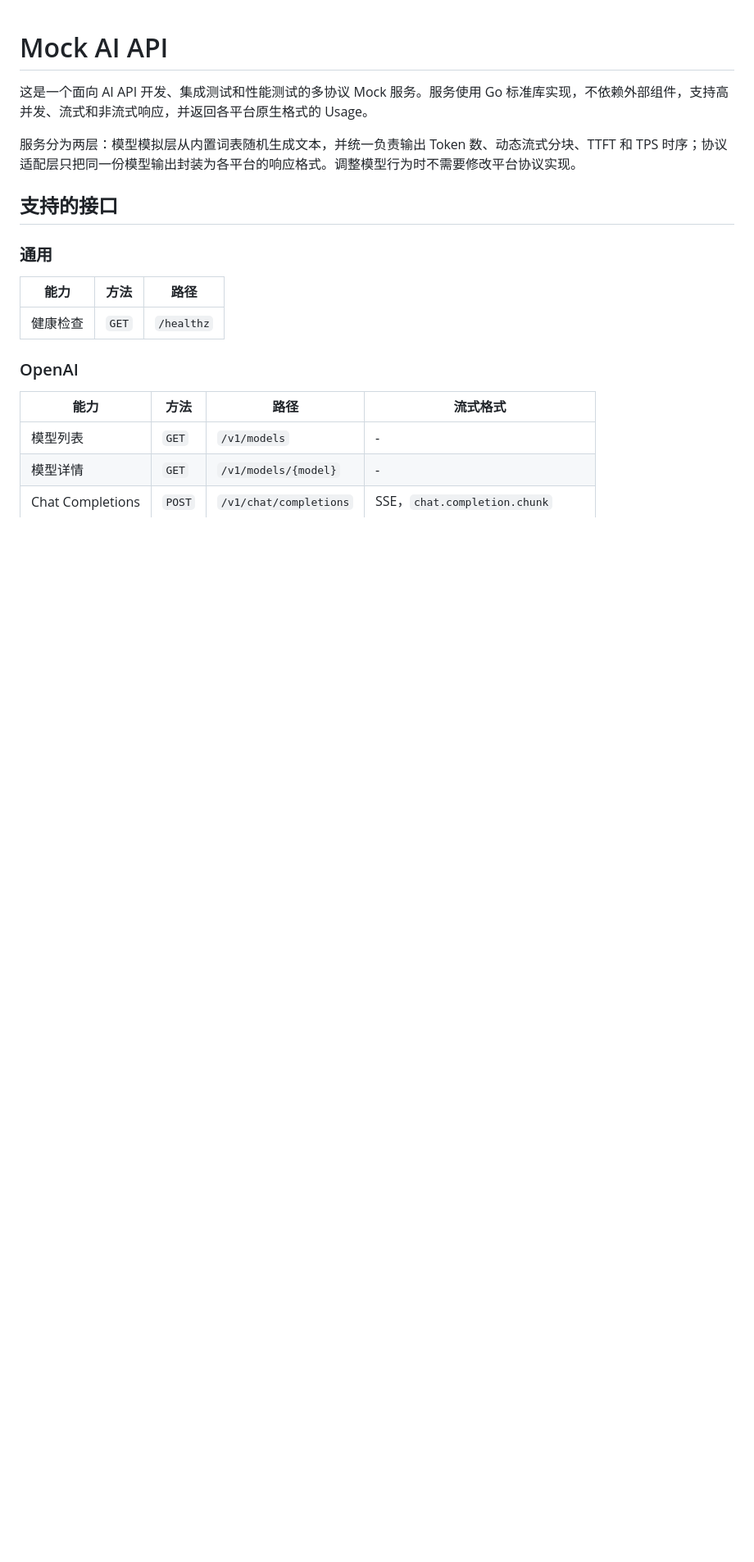
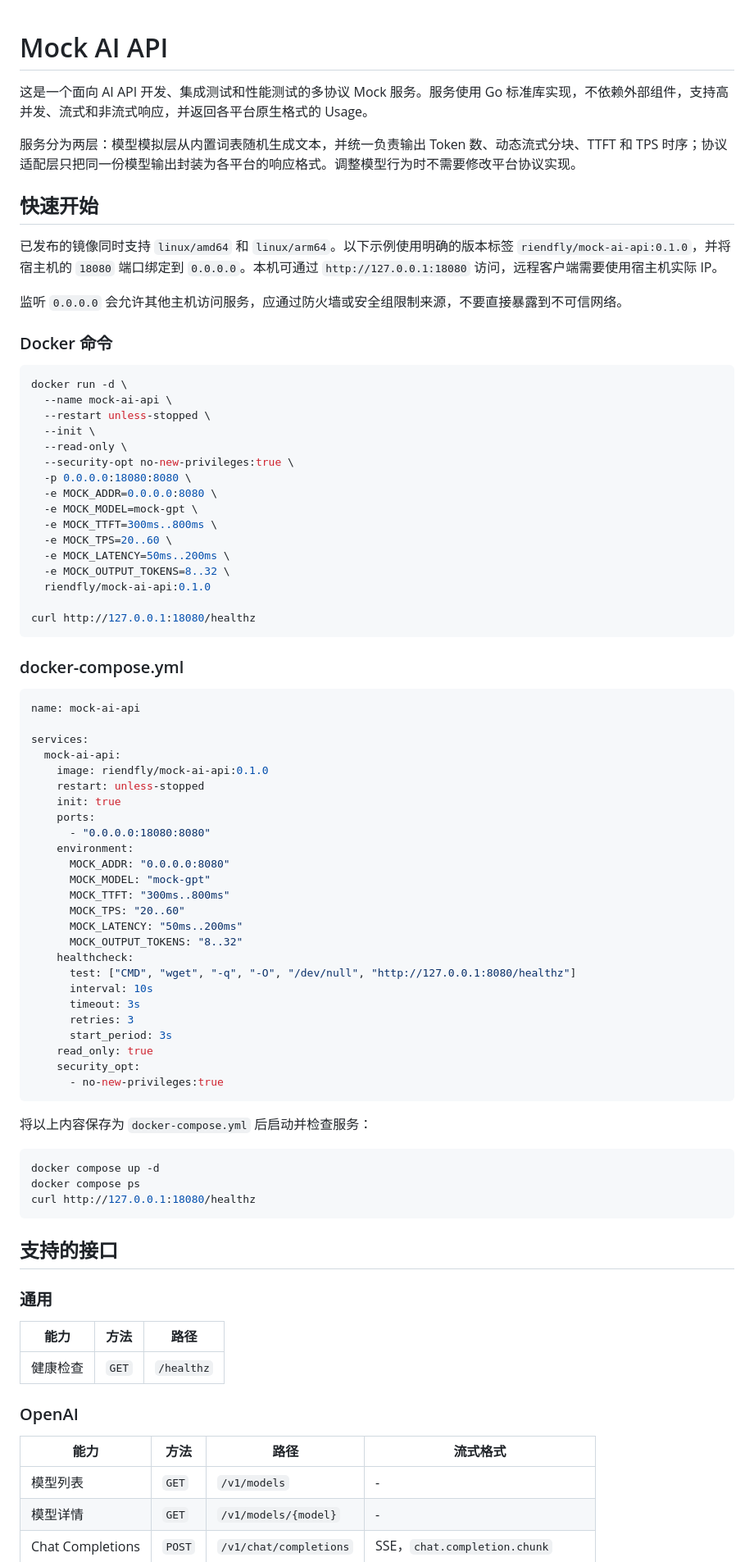
Before and after one commit to LiPengfei0106/mock-ai-api, a Markdown page: README.md, the part around one of its changes. Shown at 82% size. Rendered like a GitHub page; blank space fills up the shorter version.

````diff
--- a/README.md
+++ b/README.md
@@ -3,6 +3,71 @@
 这是一个面向 AI API 开发、集成测试和性能测试的多协议 Mock 服务。服务使用 Go 标准库实现，不依赖外部组件，支持高并发、流式和非流式响应，并返回各平台原生格式的 Usage。
 
 服务分为两层：模型模拟层从内置词表随机生成文本，并统一负责输出 Token 数、动态流式分块、TTFT 和 TPS 时序；协议适配层只把同一份模型输出封装为各平台的响应格式。调整模型行为时不需要修改平台协议实现。
+
+## 快速开始
+
+已发布的镜像同时支持 `linux/amd64` 和 `linux/arm64`。以下示例使用明确的版本标签 `riendfly/mock-ai-api:0.1.0`，并将宿主机的 `18080` 端口绑定到 `0.0.0.0`。本机可通过 `http://127.0.0.1:18080` 访问，远程客户端需要使用宿主机实际 IP。
+
+监听 `0.0.0.0` 会允许其他主机访问服务，应通过防火墙或安全组限制来源，不要直接暴露到不可信网络。
+
+### Docker 命令
+
+```bash
+docker run -d \
+  --name mock-ai-api \
+  --restart unless-stopped \
+  --init \
+  --read-only \
+  --security-opt no-new-privileges:true \
+  -p 0.0.0.0:18080:8080 \
+  -e MOCK_ADDR=0.0.0.0:8080 \
+  -e MOCK_MODEL=mock-gpt \
+  -e MOCK_TTFT=300ms..800ms \
+  -e MOCK_TPS=20..60 \
+  -e MOCK_LATENCY=50ms..200ms \
+  -e MOCK_OUTPUT_TOKENS=8..32 \
+  riendfly/mock-ai-api:0.1.0
+
+curl http://127.0.0.1:18080/healthz
+```
+
+### docker-compose.yml
+
+```yaml
+name: mock-ai-api
+
+services:
+  mock-ai-api:
+    image: riendfly/mock-ai-api:0.1.0
+    restart: unless-stopped
+    init: true
+    ports:
+      - "0.0.0.0:18080:8080"
+    environment:
+      MOCK_ADDR: "0.0.0.0:8080"
+      MOCK_MODEL: "mock-gpt"
+      MOCK_TTFT: "300ms..800ms"
+      MOCK_TPS: "20..60"
+      MOCK_LATENCY: "50ms..200ms"
+      MOCK_OUTPUT_TOKENS: "8..32"
+    healthcheck:
+      test: ["CMD", "wget", "-q", "-O", "/dev/null", "http://127.0.0.1:8080/healthz"]
+      interval: 10s
+      timeout: 3s
+      retries: 3
+      start_period: 3s
+    read_only: true
+    security_opt:
+      - no-new-privileges:true
+```
+
+将以上内容保存为 `docker-compose.yml` 后启动并检查服务：
+
+```bash
+docker compose up -d
+docker compose ps
+curl http://127.0.0.1:18080/healthz
+```
 
 ## 支持的接口
 
````
Also changed, not shown: other parts of README.md (+29 -161 lines).
